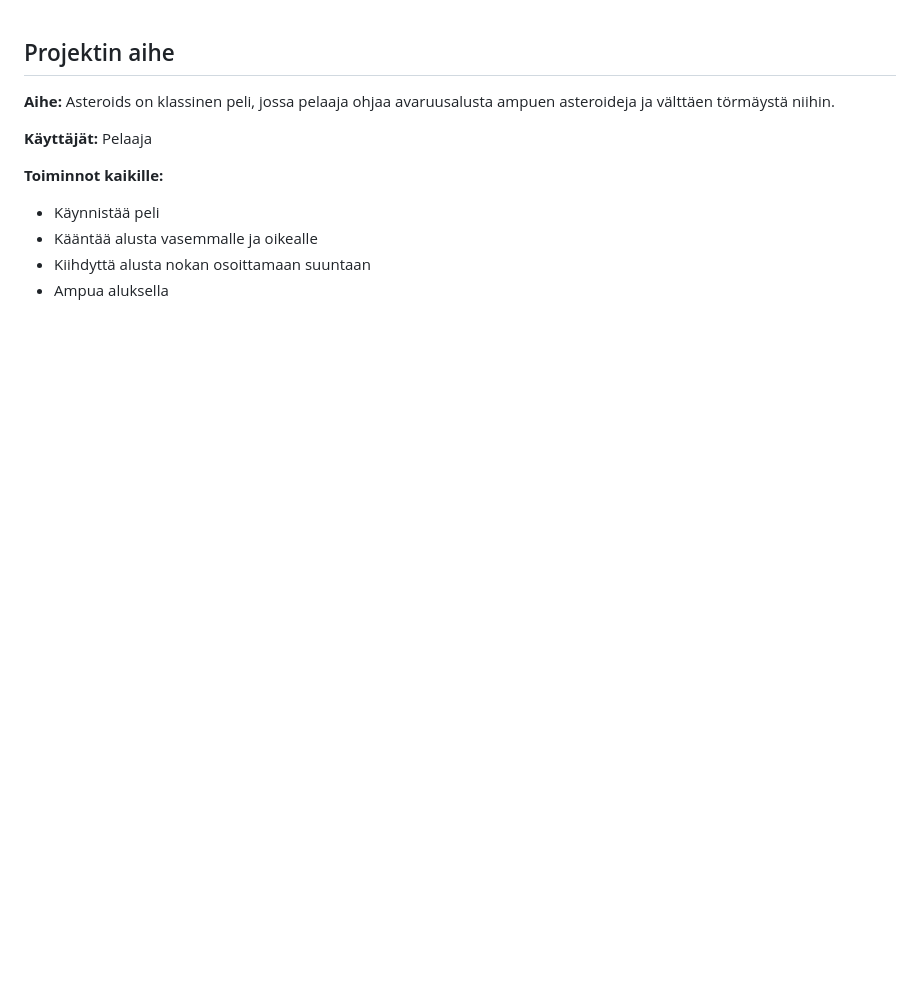
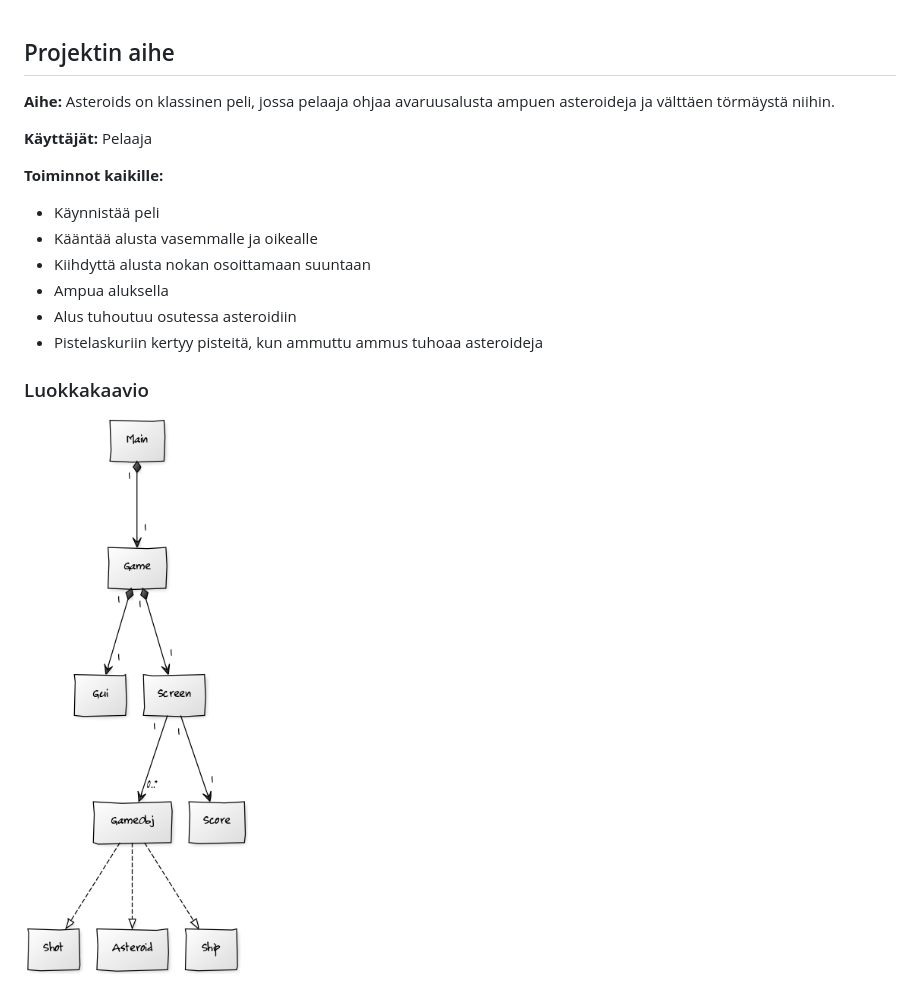
Before and after one commit to Vaalisto/Asteroids, a Markdown page: Dokumentaatio/Aihemaarittely.md, the part around the change. Drawn GitHub-style; pictures changed too: Dokumentaatio/Luokkakaavio.png; blank space fills up the shorter version.

Commit message:
Päivitetty dokumenaatiota

```diff
--- a/Dokumentaatio/Aihemaarittely.md
+++ b/Dokumentaatio/Aihemaarittely.md
@@ -9,3 +9,8 @@
 * Kääntää alusta vasemmalle ja oikealle
 * Kiihdyttä alusta nokan osoittamaan suuntaan
 * Ampua aluksella
+* Alus tuhoutuu osutessa asteroidiin
+* Pistelaskuriin kertyy pisteitä, kun ammuttu ammus tuhoaa asteroideja
+
+### Luokkakaavio
+![Luokkakaavio](Luokkakaavio.png)
```
Also changed, not shown: 1 other file.
